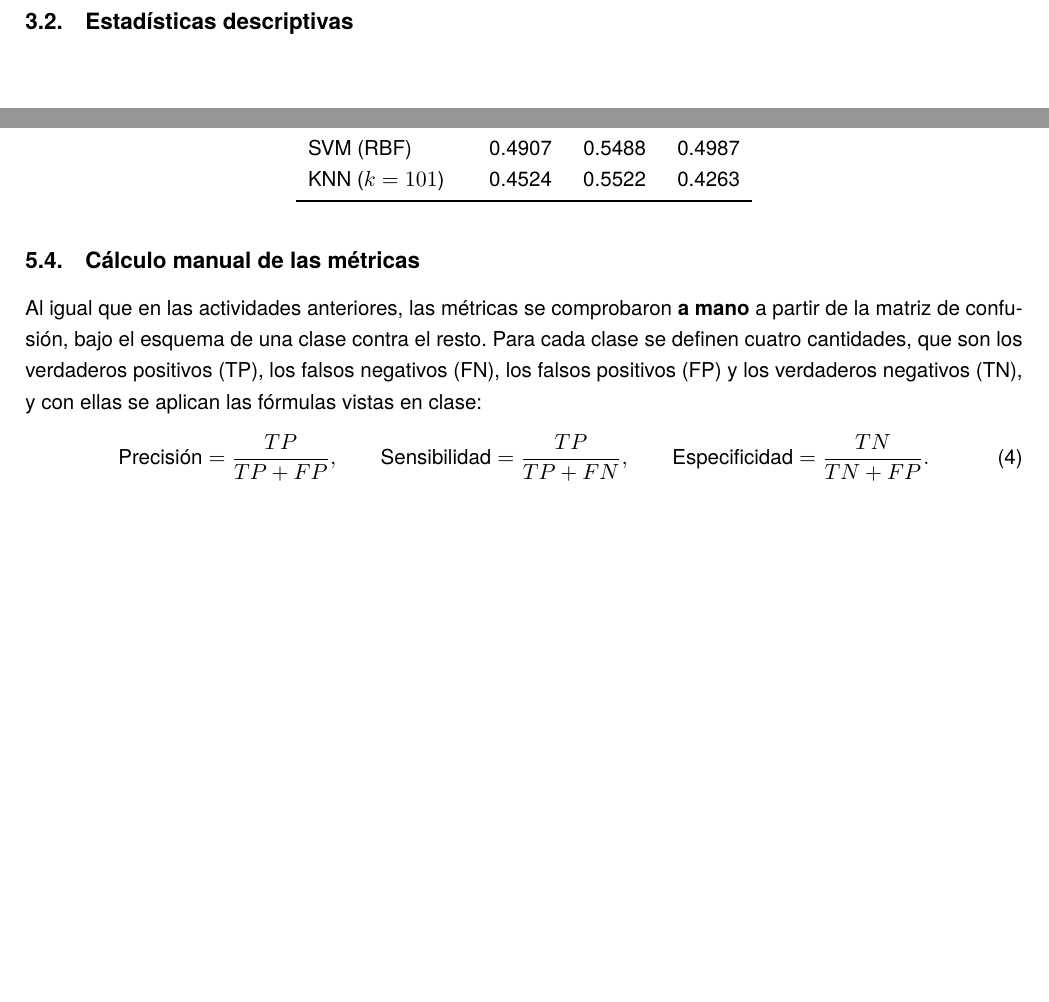
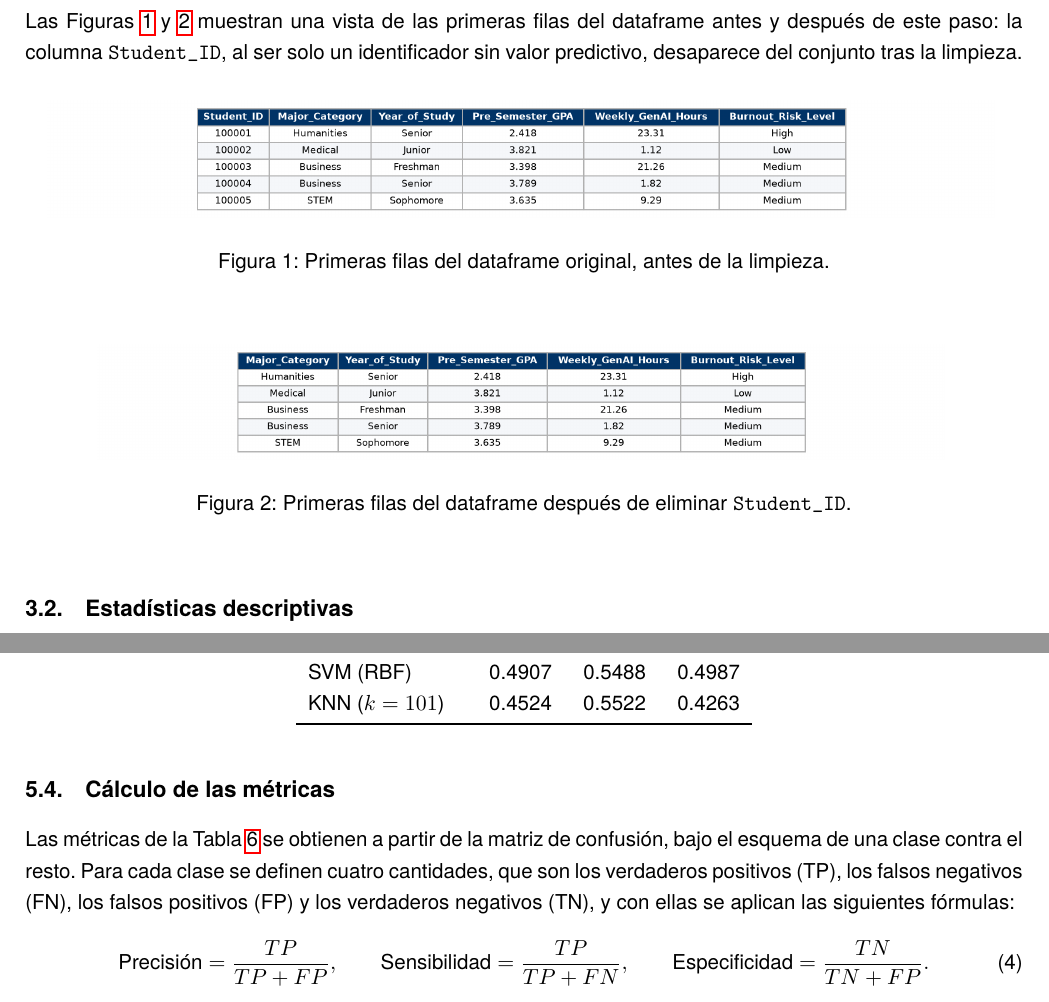
Before and after one commit to LeobardoVillalobos88/Avance---Proyecto-Integrador---Extracci-n-BD, a LaTeX document (Integradora_IA_Estudiantes/latex/main.tex): two parts of pages 8 and 14 of 15, joined at a grey line, cut at the place of the change, the shorter picture padded with empty space. Compiled offline with pdfLaTeX.

Commit message:
avance corregido: elimando las menciones de calculos a mano

```diff
--- a/Integradora_IA_Estudiantes/latex/main.tex
+++ b/Integradora_IA_Estudiantes/latex/main.tex
@@ -253,6 +253,22 @@ La primera revisión de calidad arrojó un conjunto en muy buen estado:
 
 Al no haber datos faltantes ni duplicados, no fue necesario imputar ni eliminar registros; el conjunto quedó en \textbf{50\,000 filas} y \textbf{15 columnas} útiles.
 
+Las Figuras~\ref{fig:dfantes} y~\ref{fig:dfdespues} muestran una vista de las primeras filas del dataframe antes y después de este paso: la columna \texttt{Student\_ID}, al ser solo un identificador sin valor predictivo, desaparece del conjunto tras la limpieza.
+
+\begin{figure}[H]
+\centering
+\includegraphics[width=0.95\textwidth]{df_antes_limpieza.png}
+\caption{Primeras filas del dataframe original, antes de la limpieza.}
+\label{fig:dfantes}
+\end{figure}
+
+\begin{figure}[H]
+\centering
+\includegraphics[width=0.85\textwidth]{df_despues_limpieza.png}
+\caption{Primeras filas del dataframe después de eliminar \texttt{Student\_ID}.}
+\label{fig:dfdespues}
+\end{figure}
+
 \subsection{Estadísticas descriptivas}
 La Tabla~\ref{tab:descriptivas} muestra las estadísticas de las principales variables numéricas. Destaca que las horas semanales de IA tienen un rango muy amplio (de 0 a 40) y una media de 8.4 horas, mientras que el promedio académico sube ligeramente entre el inicio y el fin del semestre (de 3.15 a 3.35 en promedio).
 
@@ -451,8 +467,8 @@ KNN ($k=101$)     & 0.4524 & 0.5522 & 0.4263 \\
 \end{tabular}
 \end{table}
 
-\subsection{Cálculo manual de las métricas}
-Al igual que en las actividades anteriores, las métricas se comprobaron \textbf{a mano} a partir de la matriz de confusión, bajo el esquema de una clase contra el resto. Para cada clase se definen cuatro cantidades, que son los verdaderos positivos (TP), los falsos negativos (FN), los falsos positivos (FP) y los verdaderos negativos (TN), y con ellas se aplican las fórmulas vistas en clase:
+\subsection{Cálculo de las métricas}
+Las métricas de la Tabla~\ref{tab:porclase} se obtienen a partir de la matriz de confusión, bajo el esquema de una clase contra el resto. Para cada clase se definen cuatro cantidades, que son los verdaderos positivos (TP), los falsos negativos (FN), los falsos positivos (FP) y los verdaderos negativos (TN), y con ellas se aplican las siguientes fórmulas:
 \begin{equation}
 \text{Precisión} = \frac{TP}{TP+FP}, \qquad
 \text{Sensibilidad} = \frac{TP}{TP+FN}, \qquad
```
Also changed, not shown: Integradora_IA_Estudiantes/latex/img/df_antes_limpieza.png (added), Integradora_IA_Estudiantes/latex/img/df_despues_limpieza.png (added), Integradora_IA_Estudiantes/latex/main.pdf, 7 other files.
